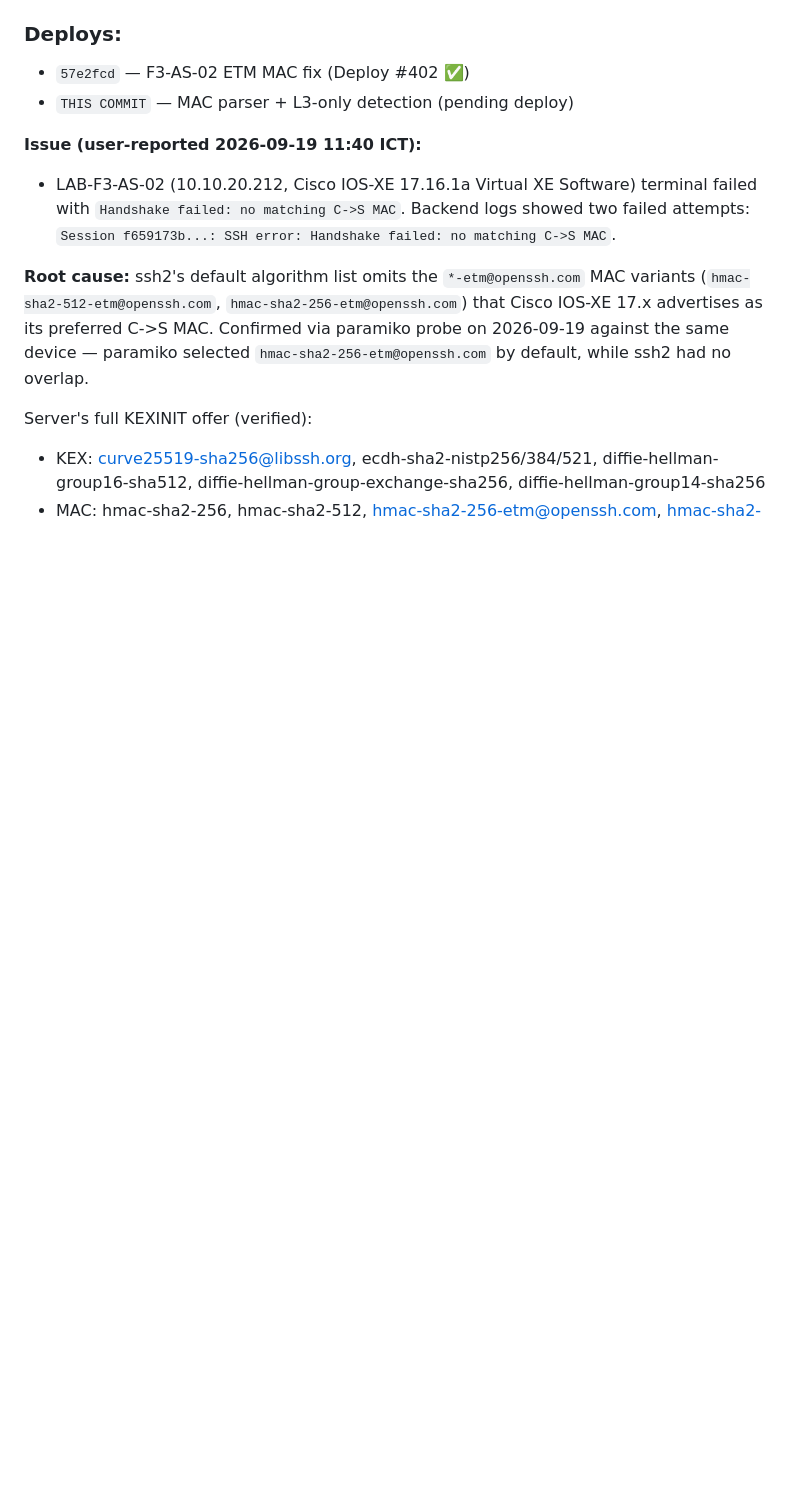
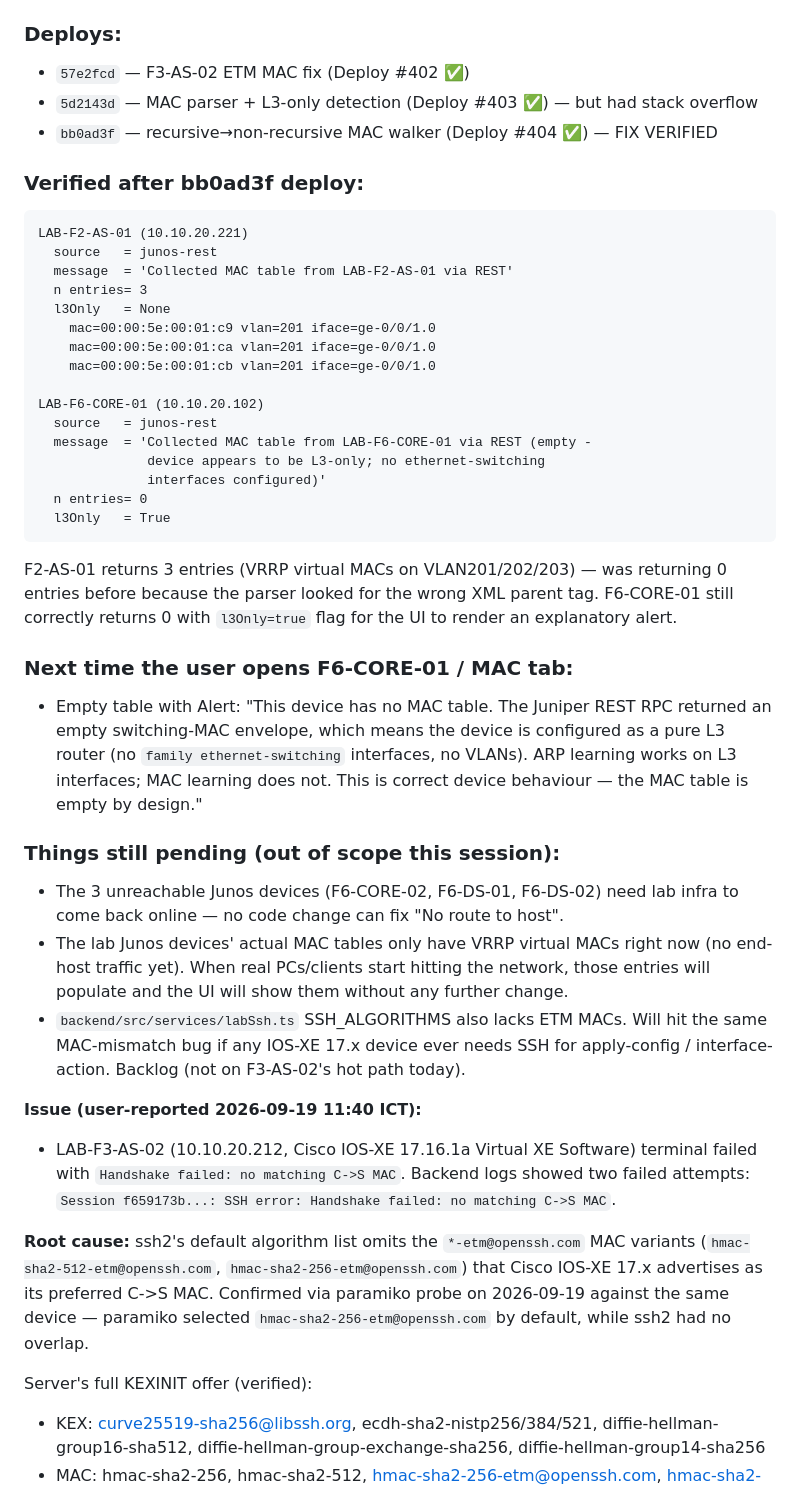
Before and after one commit to Sonlak/netconsole, a Markdown page: docs/sessions/2026-09-19.md, the part around the change. Drawn GitHub-style; blank space fills up the shorter version.

Commit message:
docs(session): record final MAC fix verification on 2026-09-19

````diff
--- a/docs/sessions/2026-09-19.md
+++ b/docs/sessions/2026-09-19.md
@@ -61,7 +61,54 @@ generic message as "L2 device with no learned MACs yet". Fixed:
 
 ### Deploys:
 - `57e2fcd` — F3-AS-02 ETM MAC fix (Deploy #402 ✅)
-- `THIS COMMIT` — MAC parser + L3-only detection (pending deploy)
+- `5d2143d` — MAC parser + L3-only detection (Deploy #403 ✅) — but had stack overflow
+- `bb0ad3f` — recursive→non-recursive MAC walker (Deploy #404 ✅) — FIX VERIFIED
+
+### Verified after bb0ad3f deploy:
+
+```
+LAB-F2-AS-01 (10.10.20.221)
+  source   = junos-rest
+  message  = 'Collected MAC table from LAB-F2-AS-01 via REST'
+  n entries= 3
+  l3Only   = None
+    mac=00:00:5e:00:01:c9 vlan=201 iface=ge-0/0/1.0
+    mac=00:00:5e:00:01:ca vlan=201 iface=ge-0/0/1.0
+    mac=00:00:5e:00:01:cb vlan=201 iface=ge-0/0/1.0
+
+LAB-F6-CORE-01 (10.10.20.102)
+  source   = junos-rest
+  message  = 'Collected MAC table from LAB-F6-CORE-01 via REST (empty -
+              device appears to be L3-only; no ethernet-switching
+              interfaces configured)'
+  n entries= 0
+  l3Only   = True
+```
+
+F2-AS-01 returns 3 entries (VRRP virtual MACs on VLAN201/202/203) — was
+returning 0 entries before because the parser looked for the wrong XML
+parent tag. F6-CORE-01 still correctly returns 0 with `l3Only=true` flag
+for the UI to render an explanatory alert.
+
+### Next time the user opens F6-CORE-01 / MAC tab:
+- Empty table with Alert: "This device has no MAC table. The Juniper REST
+  RPC returned an empty switching-MAC envelope, which means the device
+  is configured as a pure L3 router (no `family ethernet-switching`
+  interfaces, no VLANs). ARP learning works on L3 interfaces; MAC
+  learning does not. This is correct device behaviour — the MAC table
+  is empty by design."
+
+### Things still pending (out of scope this session):
+- The 3 unreachable Junos devices (F6-CORE-02, F6-DS-01, F6-DS-02) need
+  lab infra to come back online — no code change can fix "No route to host".
+- The lab Junos devices' actual MAC tables only have VRRP virtual MACs
+  right now (no end-host traffic yet). When real PCs/clients start
+  hitting the network, those entries will populate and the UI will
+  show them without any further change.
+- `backend/src/services/labSsh.ts` SSH_ALGORITHMS also lacks ETM MACs.
+  Will hit the same MAC-mismatch bug if any IOS-XE 17.x device ever
+  needs SSH for apply-config / interface-action. Backlog (not on
+  F3-AS-02's hot path today).
 
 **Issue (user-reported 2026-09-19 11:40 ICT):**
 - LAB-F3-AS-02 (10.10.20.212, Cisco IOS-XE 17.16.1a Virtual XE Software) terminal
````
